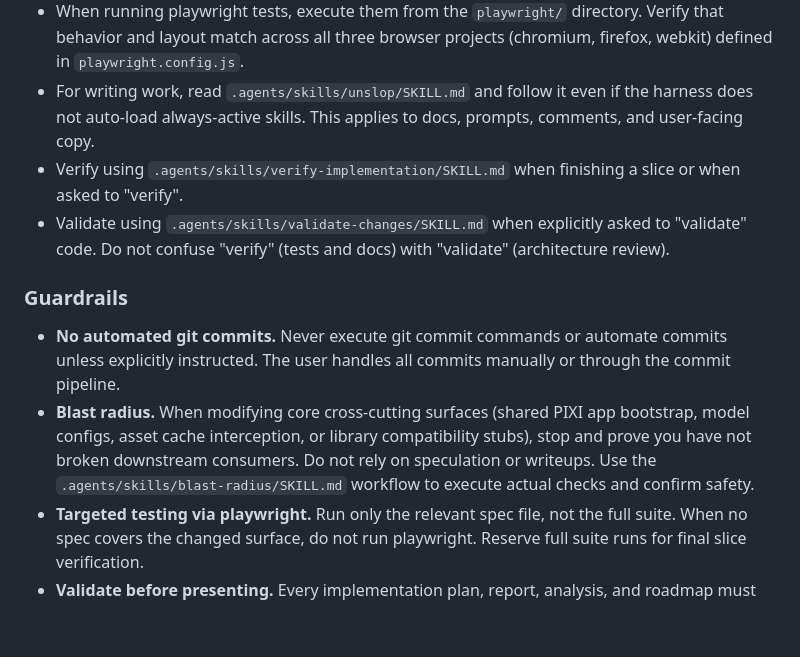
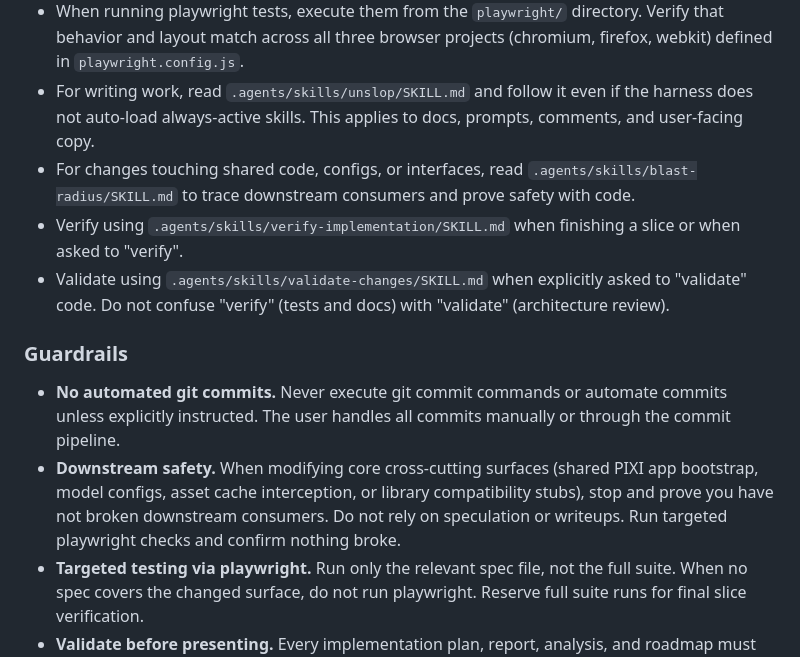
Before and after one commit to 4163/pixijs-live2d-spine-viewer, a Markdown page: .agents/AGENTS.md, the part around the change. GitHub-like rendering; blank space fills up the shorter version.

Commit message:
Added blast-radius skill and agent routing
Introduced a blast-radius skill that traces downstream consumers of shared interfaces, configs, and cross-cutting code, and requires proving safety by running code rather than writing a convincing summary. It includes a confidence ladder from a bare assertion up to reproducing the behavior in the running app.

Pointed AGENTS.md at the skill so changes to shared surfaces load it, and reworded the guardrail from a generic blast-radius warning into a downstream safety rule that asks for targeted playwright checks.

```diff
--- a/.agents/AGENTS.md
+++ b/.agents/AGENTS.md
@@ -25,12 +25,13 @@ Coding standards, architecture rules, and agent workflow.
 - Avoid using browser automation/browser subagent. Use playwright for any complex frontend debugging.
 - When running playwright tests, execute them from the `playwright/` directory. Verify that behavior and layout match across all three browser projects (chromium, firefox, webkit) defined in `playwright.config.js`.
 - For writing work, read `.agents/skills/unslop/SKILL.md` and follow it even if the harness does not auto-load always-active skills. This applies to docs, prompts, comments, and user-facing copy.
+- For changes touching shared code, configs, or interfaces, read `.agents/skills/blast-radius/SKILL.md` to trace downstream consumers and prove safety with code.
 - Verify using `.agents/skills/verify-implementation/SKILL.md` when finishing a slice or when asked to "verify".
 - Validate using `.agents/skills/validate-changes/SKILL.md` when explicitly asked to "validate" code. Do not confuse "verify" (tests and docs) with "validate" (architecture review).
 
 ### Guardrails
 - **No automated git commits.** Never execute git commit commands or automate commits unless explicitly instructed. The user handles all commits manually or through the commit pipeline.
-- **Blast radius.** When modifying core cross-cutting surfaces (shared PIXI app bootstrap, model configs, asset cache interception, or library compatibility stubs), stop and prove you have not broken downstream consumers. Do not rely on speculation or writeups. Use the `.agents/skills/blast-radius/SKILL.md` workflow to execute actual checks and confirm safety.
+- **Downstream safety.** When modifying core cross-cutting surfaces (shared PIXI app bootstrap, model configs, asset cache interception, or library compatibility stubs), stop and prove you have not broken downstream consumers. Do not rely on speculation or writeups. Run targeted playwright checks and confirm nothing broke.
 - **Targeted testing via playwright.** Run only the relevant spec file, not the full suite. When no spec covers the changed surface, do not run playwright. Reserve full suite runs for final slice verification.
 - **Validate before presenting.** Every implementation plan, report, analysis, and roadmap must be compared against `.agents/skills/validate-changes/SKILL.md` rules before presenting it to the user. This applies to agent messages, artifacts, and any document written under `.agents/`. The message, artifact, or document must state at the top that this validation comparison was performed.
 - **Agent-facing plans.** For any implementation plan written under `.agents/`, treat it as a continuation doc that a cold agent on a different harness can pick up from a dirty tree without a handoff. Use ordered checklists with file:line references, accept criteria per item, and `[x]`/`[ ]`/`[~]` state. Lock definitions and deviation rules at the top so the plan does not drift across sessions.
```
Also changed, not shown: 1 other file.
